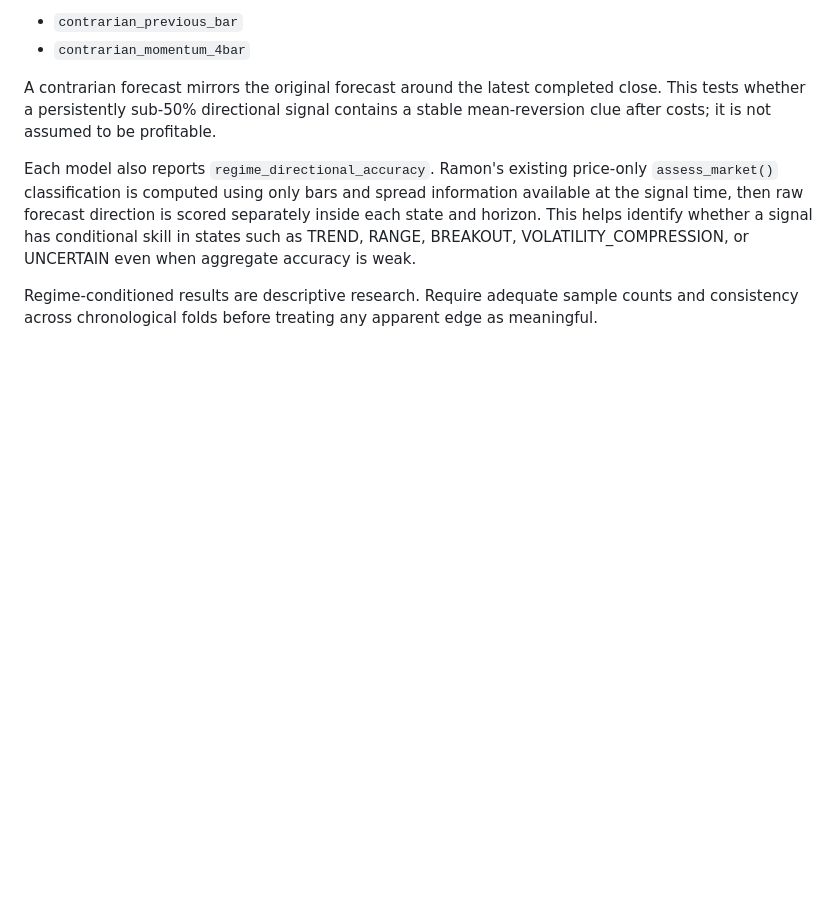
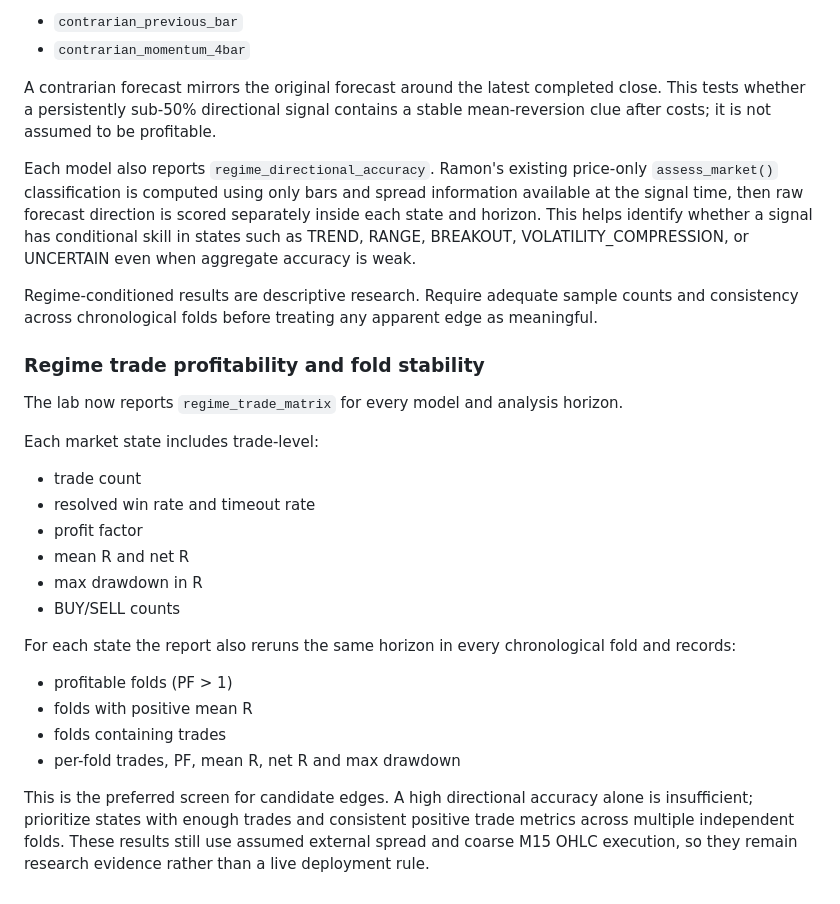
Before and after one commit to amiradmin/ramon-ai-trader, a Markdown page: docs/historical-lab.md, the part around the change. Rendered like a GitHub page; blank space fills up the shorter version.

Commit message:
Document regime profitability and fold stability

```diff
--- a/docs/historical-lab.md
+++ b/docs/historical-lab.md
@@ -186,3 +186,31 @@ VOLATILITY_COMPRESSION, or UNCERTAIN even when aggregate accuracy is weak.
 Regime-conditioned results are descriptive research. Require adequate sample
 counts and consistency across chronological folds before treating any apparent
 edge as meaningful.
+
+
+### Regime trade profitability and fold stability
+
+The lab now reports `regime_trade_matrix` for every model and analysis horizon.
+
+Each market state includes trade-level:
+
+- trade count
+- resolved win rate and timeout rate
+- profit factor
+- mean R and net R
+- max drawdown in R
+- BUY/SELL counts
+
+For each state the report also reruns the same horizon in every chronological
+fold and records:
+
+- profitable folds (PF > 1)
+- folds with positive mean R
+- folds containing trades
+- per-fold trades, PF, mean R, net R and max drawdown
+
+This is the preferred screen for candidate edges. A high directional accuracy
+alone is insufficient; prioritize states with enough trades and consistent
+positive trade metrics across multiple independent folds. These results still
+use assumed external spread and coarse M15 OHLC execution, so they remain
+research evidence rather than a live deployment rule.
```
